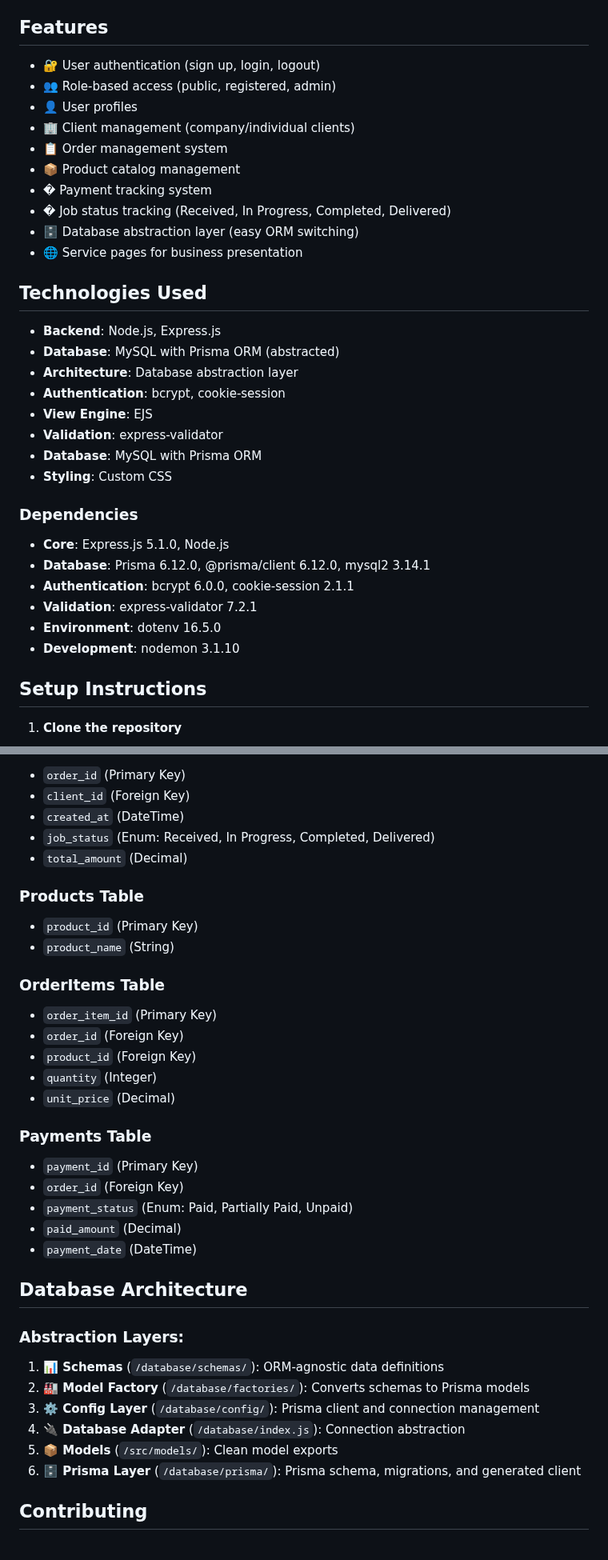
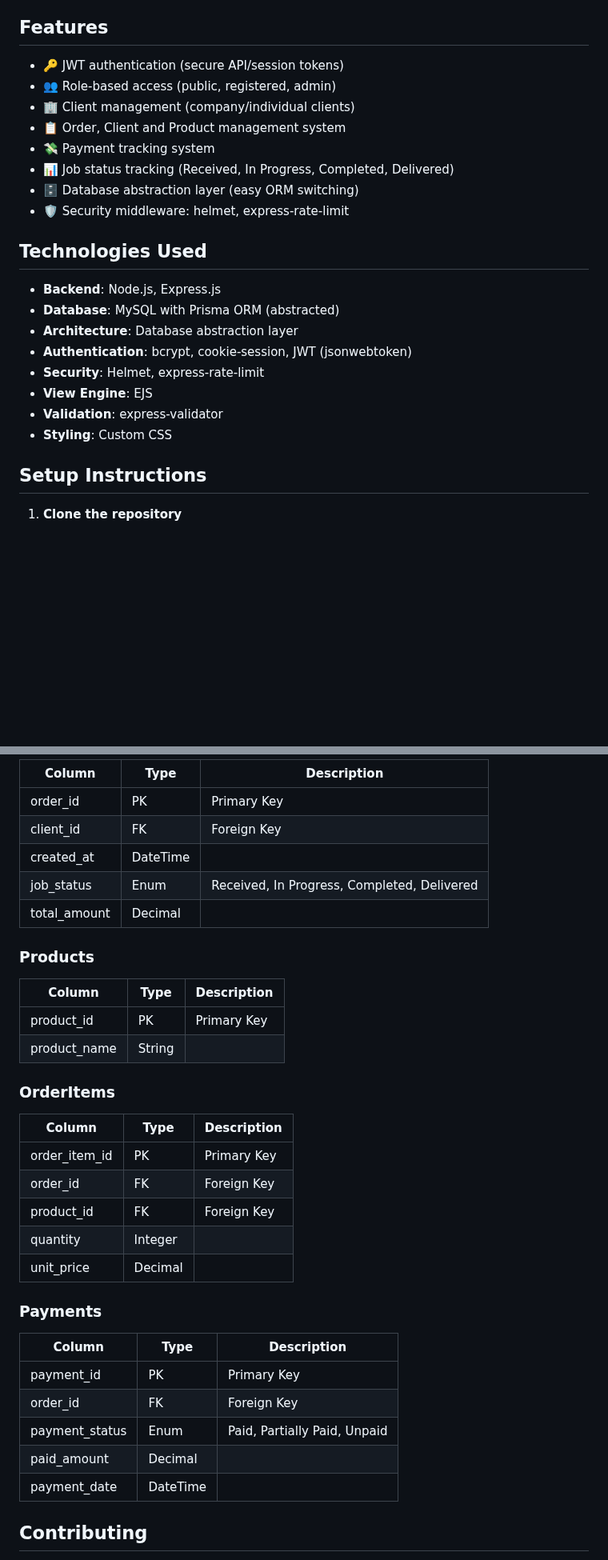
Before and after one commit to dracudev/blueprint-app, a Markdown page: README.md, 2 parts joined by grey strips. Shown at 80% size. Drawn GitHub-style; blank space fills up the shorter version.

```diff
--- a/README.md
+++ b/README.md
@@ -23,36 +22,25 @@ The application supports both individual and company clients, tracks project ord
 
 ## Features
 
-- 🔐 User authentication (sign up, login, logout)
+- 🔑 JWT authentication (secure API/session tokens)
 - 👥 Role-based access (public, registered, admin)
-- 👤 User profiles
 - 🏢 Client management (company/individual clients)
-- 📋 Order management system
-- 📦 Product catalog management
-- � Payment tracking system
-- � Job status tracking (Received, In Progress, Completed, Delivered)
+- 📋 Order, Client and Product management system
+- 💸 Payment tracking system
+- 📊 Job status tracking (Received, In Progress, Completed, Delivered)
 - 🗄️ Database abstraction layer (easy ORM switching)
-- 🌐 Service pages for business presentation
+- 🛡️ Security middleware: helmet, express-rate-limit
 
 ## Technologies Used
 
 - **Backend**: Node.js, Express.js
 - **Database**: MySQL with Prisma ORM (abstracted)
 - **Architecture**: Database abstraction layer
-- **Authentication**: bcrypt, cookie-session
+- **Authentication**: bcrypt, cookie-session, JWT (jsonwebtoken)
+- **Security**: Helmet, express-rate-limit
 - **View Engine**: EJS
 - **Validation**: express-validator
-- **Database**: MySQL with Prisma ORM
 - **Styling**: Custom CSS
-
-### Dependencies
-
-- **Core**: Express.js 5.1.0, Node.js
-- **Database**: Prisma 6.12.0, @prisma/client 6.12.0, mysql2 3.14.1
-- **Authentication**: bcrypt 6.0.0, cookie-session 2.1.1
-- **Validation**: express-validator 7.2.1
-- **Environment**: dotenv 16.5.0
-- **Development**: nodemon 3.1.10
 
 ## Setup Instructions
 
@@ -257,41 +205,38 @@ The application supports both individual and company clients, tracks project ord
 
-- `order_id` (Primary Key)
-- `client_id` (Foreign Key)
-- `created_at` (DateTime)
-- `job_status` (Enum: Received, In Progress, Completed, Delivered)
-- `total_amount` (Decimal)
+| Column      | Type     | Description                        |
+|-------------|----------|------------------------------------|
+| order_id    | PK       | Primary Key                        |
+| client_id   | FK       | Foreign Key                        |
+| created_at  | DateTime |                                    |
+| job_status  | Enum     | Received, In Progress, Completed, Delivered |
+| total_amount| Decimal  |                                    |
 
-### Products Table
+### Products
 
-- `product_id` (Primary Key)
-- `product_name` (String)
+| Column        | Type    | Description                        |
+|---------------|---------|------------------------------------|
+| product_id    | PK      | Primary Key                        |
+| product_name  | String  |                                    |
 
-### OrderItems Table
+### OrderItems
 
-- `order_item_id` (Primary Key)
-- `order_id` (Foreign Key)
-- `product_id` (Foreign Key)
-- `quantity` (Integer)
-- `unit_price` (Decimal)
+| Column         | Type    | Description                        |
+|----------------|---------|------------------------------------|
+| order_item_id  | PK      | Primary Key                        |
+| order_id       | FK      | Foreign Key                        |
+| product_id     | FK      | Foreign Key                        |
+| quantity       | Integer |                                    |
+| unit_price     | Decimal |                                    |
 
-### Payments Table
+### Payments
 
-- `payment_id` (Primary Key)
-- `order_id` (Foreign Key)
-- `payment_status` (Enum: Paid, Partially Paid, Unpaid)
-- `paid_amount` (Decimal)
-- `payment_date` (DateTime)
-
-## Database Architecture
-
-### **Abstraction Layers:**
-
-1. **📊 Schemas** (`/database/schemas/`): ORM-agnostic data definitions
-2. **🏭 Model Factory** (`/database/factories/`): Converts schemas to Prisma models
-3. **⚙️ Config Layer** (`/database/config/`): Prisma client and connection management
-4. **🔌 Database Adapter** (`/database/index.js`): Connection abstraction
-5. **📦 Models** (`/src/models/`): Clean model exports
-6. **🗄️ Prisma Layer** (`/database/prisma/`): Prisma schema, migrations, and generated client
+| Column         | Type     | Description                        |
+|----------------|----------|------------------------------------|
+| payment_id     | PK       | Primary Key                        |
+| order_id       | FK       | Foreign Key                        |
+| payment_status | Enum     | Paid, Partially Paid, Unpaid       |
+| paid_amount    | Decimal  |                                    |
+| payment_date   | DateTime |                                    |
 
 ## Contributing
 
```
Also changed, not shown: other parts of README.md (+35 -76 lines).
